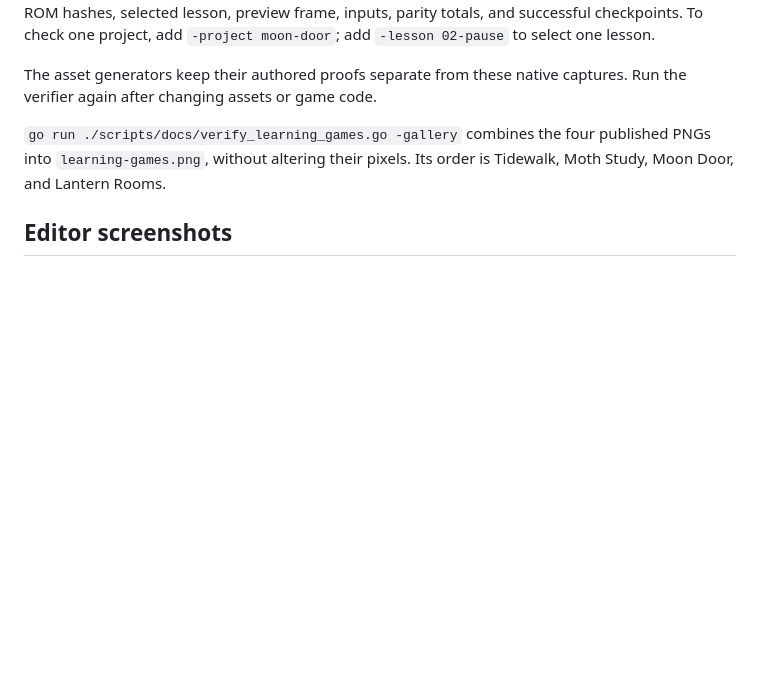
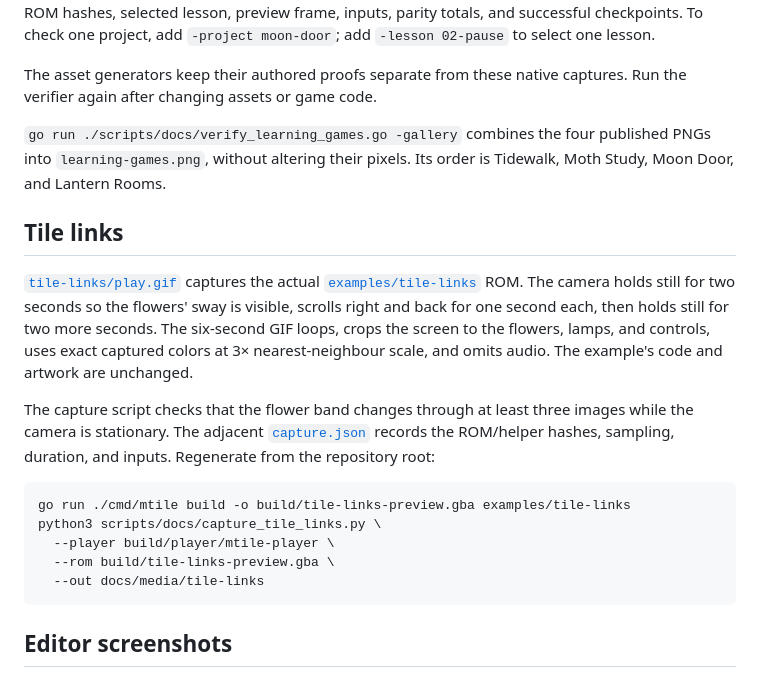
Before and after one commit to drpaneas/mtile, a Markdown page: docs/media/README.md, the part around the change. Drawn GitHub-style; blank space fills up the shorter version.

Commit message:
docs: show tile links in motion

````diff
--- a/docs/media/README.md
+++ b/docs/media/README.md
@@ -76,6 +76,29 @@ captures. Run the verifier again after changing assets or game code.
 published PNGs into `learning-games.png`, without altering their pixels.
 Its order is Tidewalk, Moth Study, Moon Door, and Lantern Rooms.
 
+## Tile links
+
+[`tile-links/play.gif`](tile-links/play.gif) captures the actual
+[`examples/tile-links`](../../examples/tile-links/README.md) ROM. The camera
+holds still for two seconds so the flowers' sway is visible, scrolls right
+and back for one second each, then holds still for two more seconds. The
+six-second GIF loops, crops the screen to the flowers, lamps, and controls,
+uses exact captured colors at 3× nearest-neighbour scale, and omits audio.
+The example's code and artwork are unchanged.
+
+The capture script checks that the flower band changes through at least
+three images while the camera is stationary. The adjacent
+[`capture.json`](tile-links/capture.json) records the ROM/helper hashes,
+sampling, duration, and inputs. Regenerate from the repository root:
+
+```sh
+go run ./cmd/mtile build -o build/tile-links-preview.gba examples/tile-links
+python3 scripts/docs/capture_tile_links.py \
+  --player build/player/mtile-player \
+  --rom build/tile-links-preview.gba \
+  --out docs/media/tile-links
+```
+
 ## Editor screenshots
 
 `editor/*.png` are actual mTile `Game.Draw` renders, captured by the native
````
Also changed, not shown: docs/tile-links.md (+6 -0 lines), examples/tile-links/README.md (+2 -0 lines), docs/media/tile-links/play.gif (added), 2 other files.
